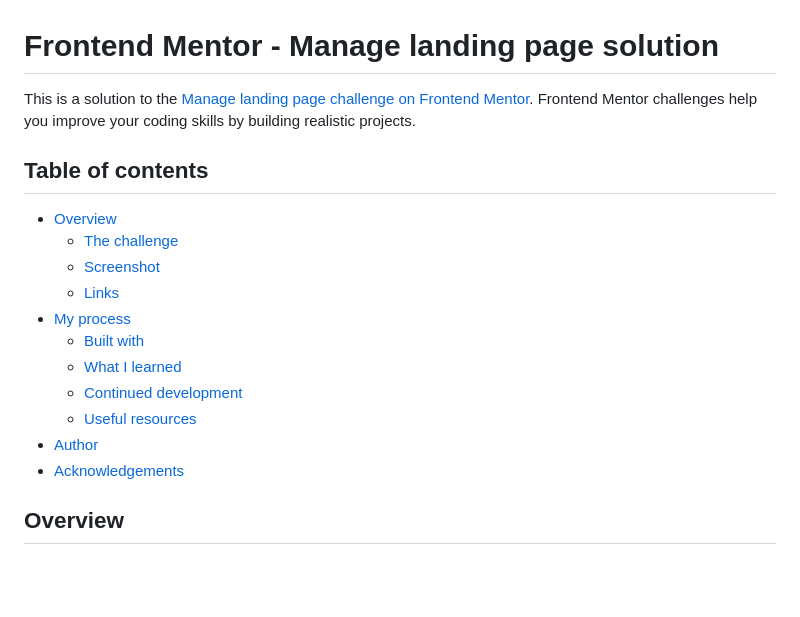
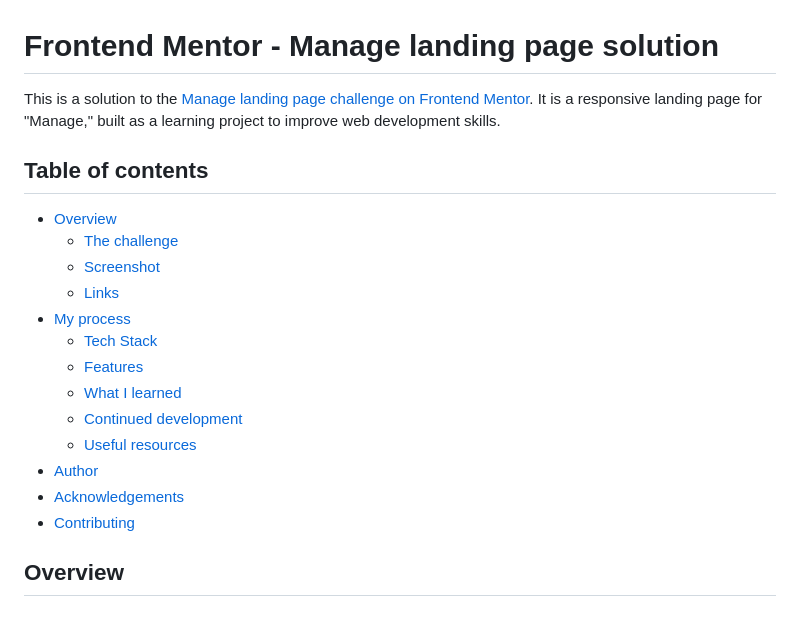
Before and after one commit to Caleb-Abuul/Frontend-mentor_manage-landing-page, a Markdown page: README.md, the part around one of its changes. Drawn GitHub-style; blank space fills up the shorter version.

```diff
--- a/README.md
+++ b/README.md
@@ -1,6 +1,6 @@
 # Frontend Mentor - Manage landing page solution
 
-This is a solution to the [Manage landing page challenge on Frontend Mentor](https://www.frontendmentor.io/challenges/manage-landing-page-SLXqC6P5). Frontend Mentor challenges help you improve your coding skills by building realistic projects.
+This is a solution to the [Manage landing page challenge on Frontend Mentor](https://www.frontendmentor.io/challenges/manage-landing-page-SLXqC6P5). It is a responsive landing page for "Manage," built as a learning project to improve web development skills.
 
 ## Table of contents
 
@@ -9,12 +9,14 @@ This is a solution to the [Manage landing page challenge on Frontend Mentor](htt
   - [Screenshot](#screenshot)
   - [Links](#links)
 - [My process](#my-process)
-  - [Built with](#built-with)
+  - [Tech Stack](#tech-stack)
+  - [Features](#features)
   - [What I learned](#what-i-learned)
   - [Continued development](#continued-development)
   - [Useful resources](#useful-resources)
 - [Author](#author)
 - [Acknowledgements](#acknowledgments)
+- [Contributing](#contributing)
 
 ## Overview
 
```
Also changed, not shown: other parts of README.md (+46 -45 lines).
